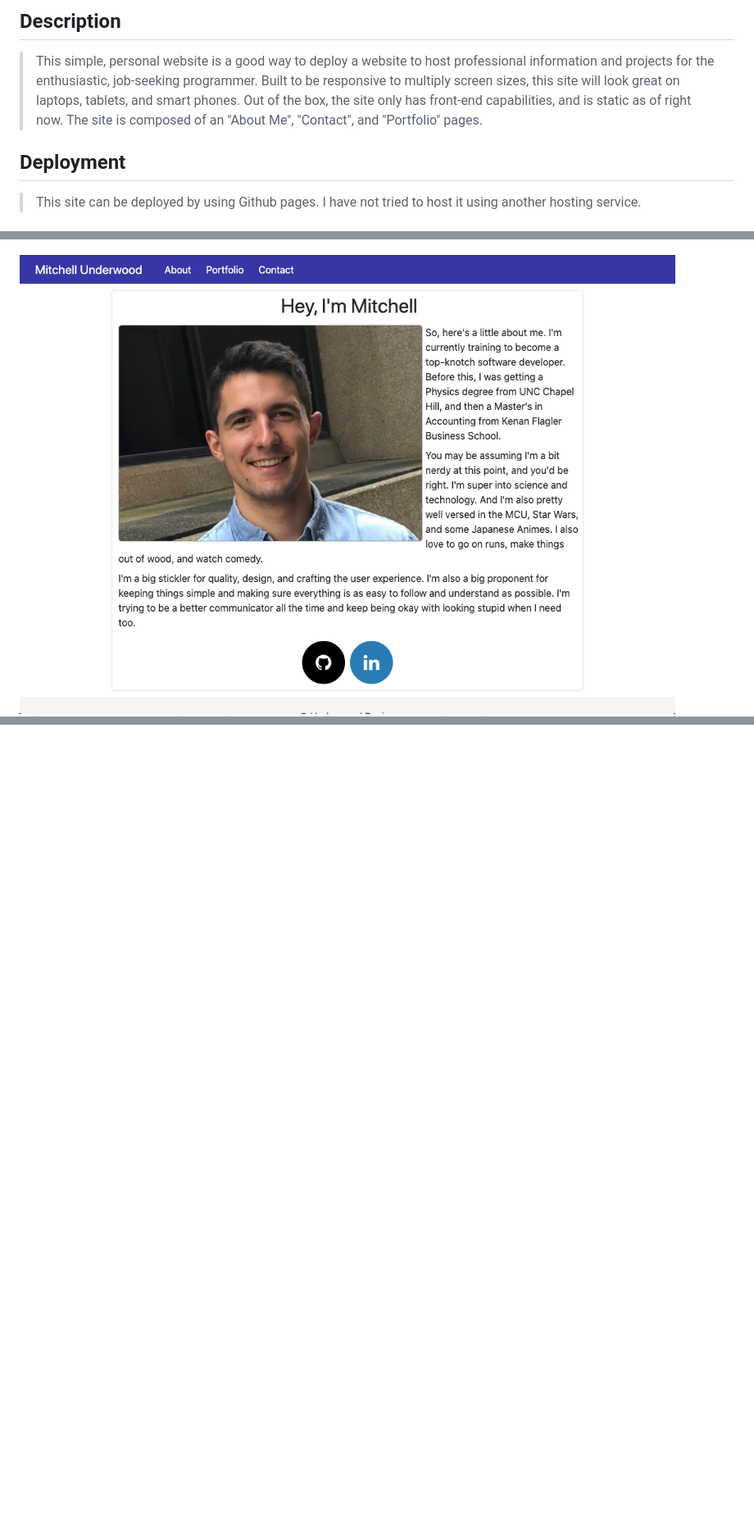
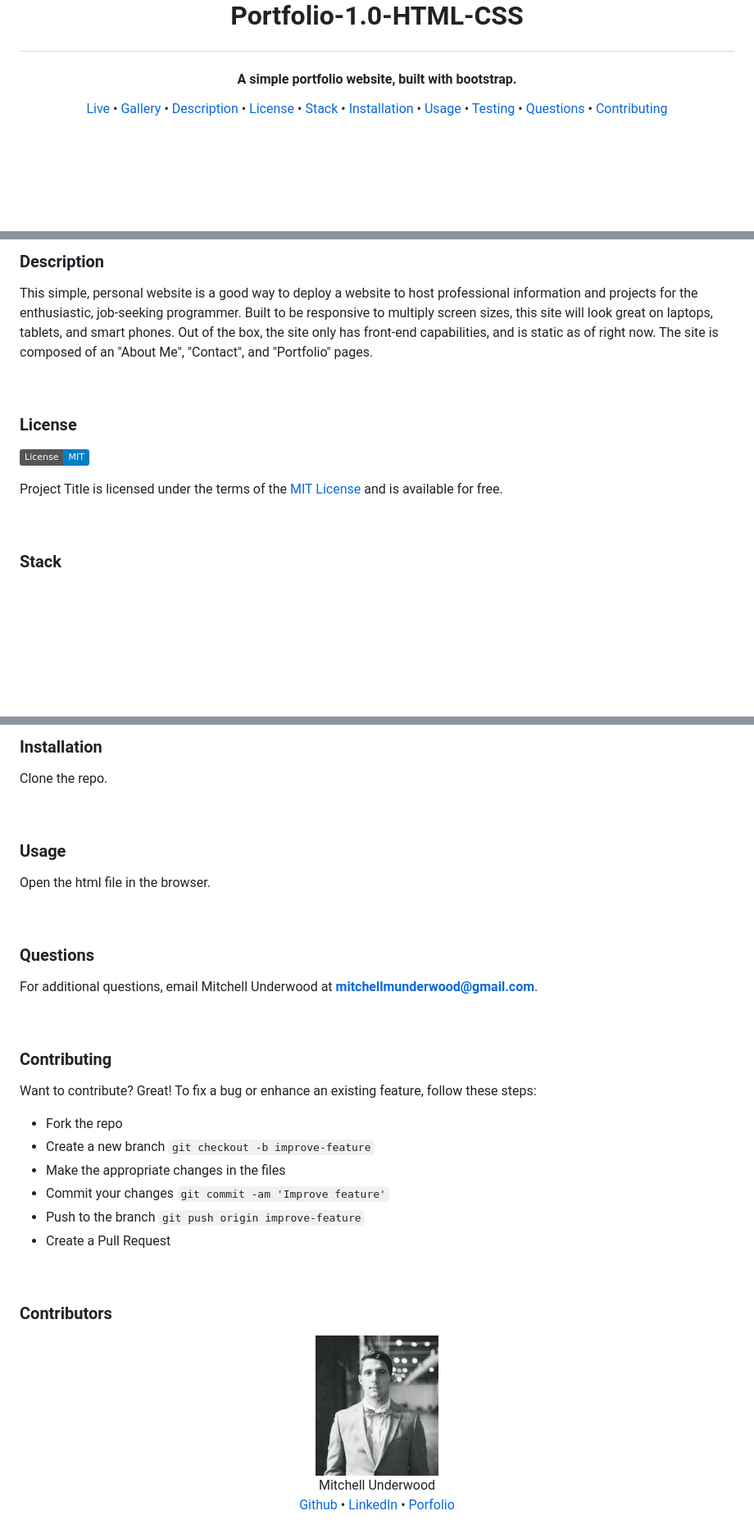
Before and after one commit to mitchellmunderwood/Portfolio-1.0-HTML-CSS, a Markdown page: README.md, 3 parts joined by grey strips. Shown: that part at 82% size. Rendered like a GitHub page; pictures changed too: README-support/mitchell.jpg (added); badges without logos; blank space fills up the shorter version.

```diff
--- a/README.md
+++ b/README.md
@@ -2,9 +5,26 @@
 
-## Description
+  Portfolio-1.0-HTML-CSS
+  <br>
+</h1>
 
-> This simple, personal website is a good way to deploy a website to host professional information and projects for the enthusiastic, job-seeking programmer. Built to be responsive to multiply screen sizes, this site will look great on laptops, tablets, and smart phones. Out of the box, the site only has front-end capabilities, and is static as of right now. The site is composed of an "About Me", "Contact", and "Portfolio" pages.
+<h4 align="center">
+<!-- Description of Project -->
+A simple portfolio website, built with bootstrap.
+</h4>
 
-## Deployment
+<p align="center">
+    <!-- table of contents -->
+  <a href="#live">Live</a> •
+  <a href="#gallery">Gallery</a> •
+  <a href="#description">Description</a> •
+  <a href="#license">License</a> •
+  <a href="#stack">Stack</a> •
+  <a href="#installation">Installation</a> •
+  <a href="#usage">Usage</a> •
+  <a href="#testing">Testing</a> •
+  <a href="#questions">Questions</a> •
+  <a href="#contributing">Contributing</a>
+</p>
 
-> This site can be deployed by using Github pages. I have not tried to host it using another hosting service.
+<br>
 
@@ -22,4 +58,20 @@
 
+### Description
 
+This simple, personal website is a good way to deploy a website to host professional information and projects for the enthusiastic, job-seeking programmer. Built to be responsive to multiply screen sizes, this site will look great on laptops, tablets, and smart phones. Out of the box, the site only has front-end capabilities, and is static as of right now. The site is composed of an "About Me", "Contact", and "Portfolio" pages.
 
-![Screen Shot 2020-05-26 at 4.56.39 PM](./assets/readme/3.png)
+<br/>
+
+### License
+
+<p>
+<img src="https://img.shields.io/badge/License-MIT-informational?style=flat&logo=mit&logoColor=white&color=blue"
+         alt="MIT License">
+</p>
+
+Project Title is licensed under the terms of the [MIT License](https://opensource.org/licenses/MIT) and is available for free.
+
+<br/>
+
+### Stack
+
@@ -25,0 +98,50 @@
+<!-- Open Source Tools:
+
+- [Thing](https://thing.com) -->
+
+<br/>
+
+### Installation
+
+Clone the repo.
+
+<br/>
+
+### Usage
+
+Open the html file in the browser.
+
+<br/>
+
+### Questions
+
+For additional questions, email Mitchell Underwood at **mitchellmunderwood@gmail.com**.
+
+<br/>
+
+### Contributing
+
+Want to contribute? Great!
+To fix a bug or enhance an existing feature, follow these steps:
+
+- Fork the repo
+- Create a new branch `git checkout -b improve-feature`
+- Make the appropriate changes in the files
+- Commit your changes `git commit -am 'Improve feature'`
+- Push to the branch `git push origin improve-feature`
+- Create a Pull Request
+
+<br/>
+
+### Contributors
+
+<p align="center">
+<img src="./README-support/mitchell.jpg" width="150" height="150" />
+<br/>
+Mitchell Underwood
+<br/>
+<a href="https://github.com/mitchellmunderwood">Github</a> •
+<a href="https://www.linkedin.com/in/mitchellmunderwood/">LinkedIn</a> •
+<a href="https://whoismitchell.com">Porfolio</a>
+
+</p>
```
Also changed, not shown: other parts of README.md (+45 -6 lines), README-support/img1.png (added), README-support/img2.png (added), README-support/img3.png (added), README-support/logo.png (added), 2 other files.
